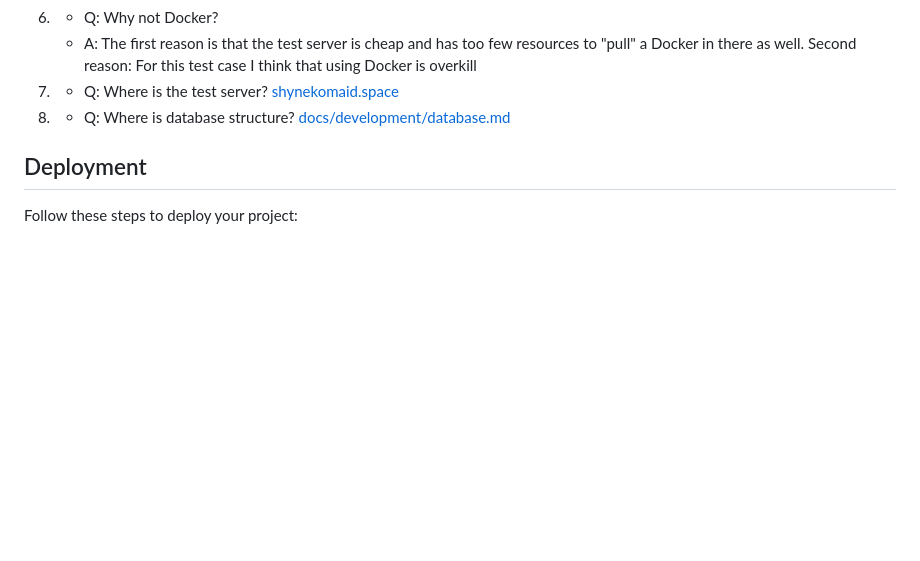
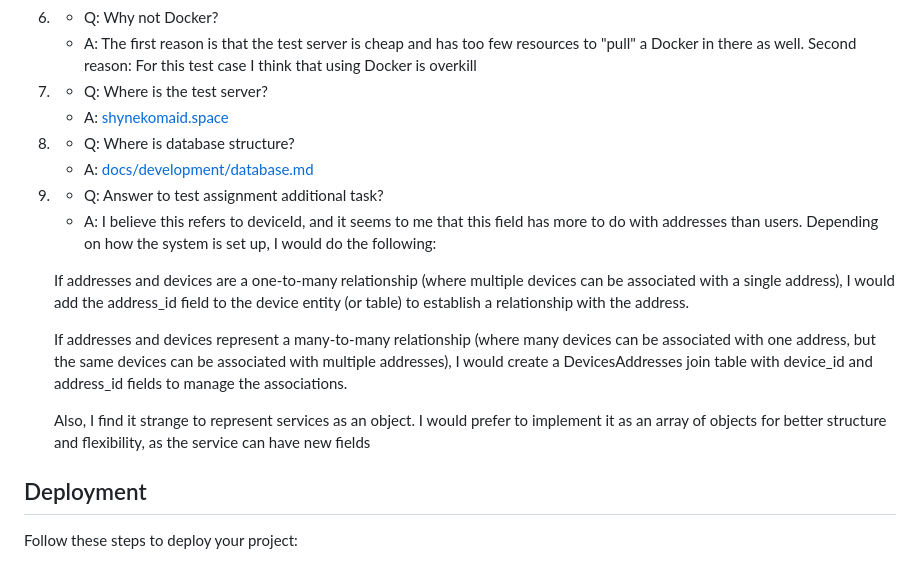
Before and after one commit to shynekomaid/newspeek-baudrate, a Markdown page: README.md, the part around the change. Rendered like a GitHub page; blank space fills up the shorter version.

Commit message:
📝 Added answer to question in TA

```diff
--- a/README.md
+++ b/README.md
@@ -44,10 +44,19 @@ This repo hold stuff and code for test project (Symfony 6.4)
    - A: The first reason is that the test server is cheap and has too few resources to "pull" a Docker in there as well. Second reason: For this test case I think that using Docker is overkill
 
 7. - Q: Where is the test server?
-     [shynekomaid.space](https://shynekomaid.space)
+   - A: [shynekomaid.space](https://shynekomaid.space)
 
 8. - Q: Where is database structure?
-     [docs/development/database.md](docs/development/database.md)
+   - A: [docs/development/database.md](docs/development/database.md)
+
+9. - Q: Answer to test assignment additional task?
+   - A: I believe this refers to deviceId, and it seems to me that this field has more to do with addresses than users. Depending on how the system is set up, I would do the following:
+
+   If addresses and devices are a one-to-many relationship (where multiple devices can be associated with a single address), I would add the address_id field to the device entity (or table) to establish a relationship with the address.
+
+   If addresses and devices represent a many-to-many relationship (where many devices can be associated with one address, but the same devices can be associated with multiple addresses), I would create a DevicesAddresses join table with device_id and address_id fields to manage the associations.
+
+   Also, I find it strange to represent services as an object. I would prefer to implement it as an array of objects for better structure and flexibility, as the service can have new fields
 
 ## Deployment
 
```
